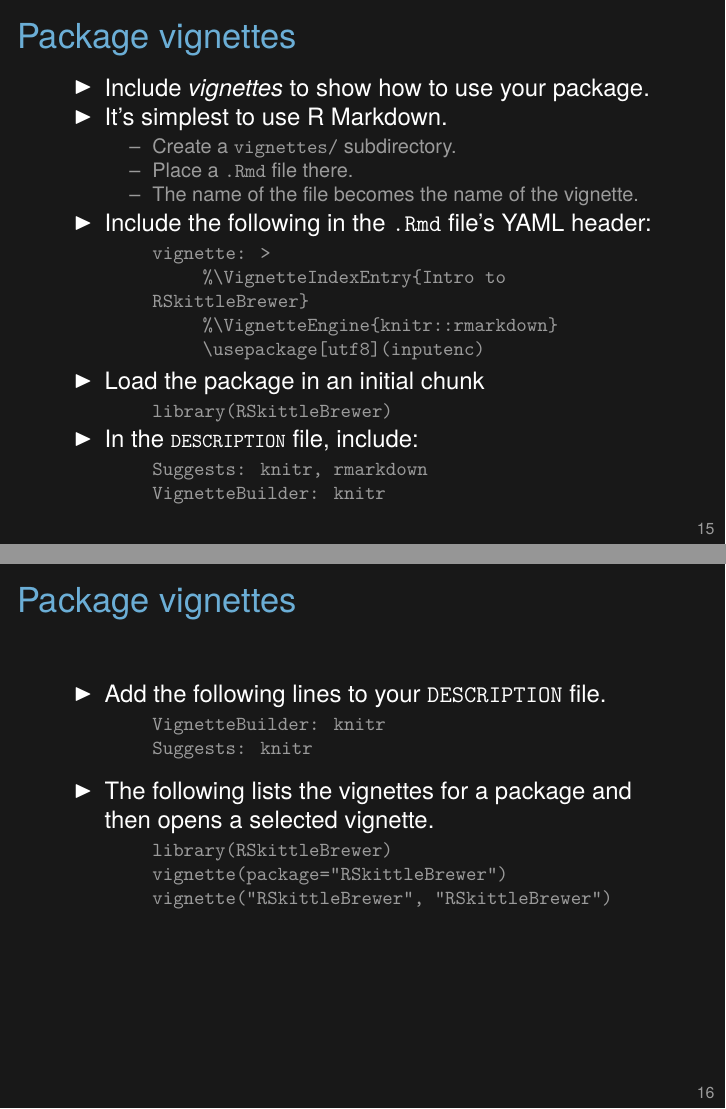
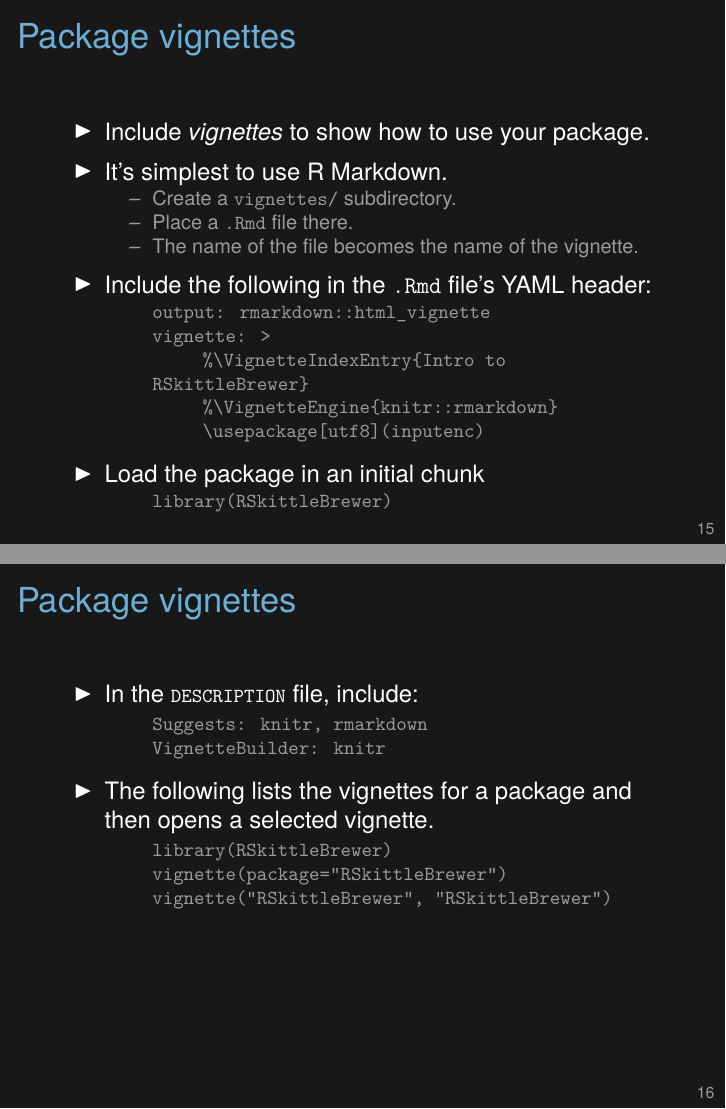
Before and after one commit to kbroman/Tools4RR, LaTeX slides (08_Rpack/08_rpack.tex): pages 16 and 17 of 20, joined at a grey line. Compiled offline with XeLaTeX.

Commit message:
Lec 8 (R pack): small changes related to vignettes with Rmd v2

```diff
--- a/08_Rpack/08_rpack.tex
+++ b/08_Rpack/08_rpack.tex
@@ -437,7 +437,7 @@ names that correspond to that Skittle flavor.
 
 \begin{frame}{Package vignettes}
 
-\bi
+\bbi
 \item Include \emph{vignettes\/} to show how to use your package.
 \item It's simplest to use R Markdown.
   \bi
@@ -447,6 +447,7 @@ names that correspond to that Skittle flavor.
   \ei
 \item Include the following in the {\tt .Rmd} file's YAML header:
   \bi
+  \item[] {\lolit \ttfn output: rmarkdown::html\_vignette}
   \item[] {\lolit \ttfn vignette: >}
   \item[] {\lolit \ttfn \hspace{2em} \%{\textbackslash}VignetteIndexEntry\{Intro to RSkittleBrewer\}}
   \item[] {\lolit \ttfn \hspace{2em} \%{\textbackslash}VignetteEngine\{knitr::rmarkdown\}}
@@ -459,12 +460,6 @@ names that correspond to that Skittle flavor.
   \item[] {\lolit \ttfn library(RSkittleBrewer)}
   \ei
 
-\item In the {\ttfn DESCRIPTION} file, include:
-  \bi
-  \item[] {\lolit \ttfn Suggests: knitr, rmarkdown}
-  \item[] {\lolit \ttfn VignetteBuilder: knitr}
-  \ei
-
 \ei
 
 \note{In my experience, people tend not to read detailed
@@ -473,25 +468,21 @@ names that correspond to that Skittle flavor.
 
   It's easiest to write vignettes in R Markdown (allowed in R 3.0
   onwards). You create a subdirectory {\tt vignettes/} and put the
-  usual sort of {\tt .Rmd} files there. You just need to add a couple
-  of special lines to the top of the file: to tell R to use knitr to
-  build the vignette, and to give a title to the vignette.
+  usual sort of {\tt .Rmd} files there. You just need to add a few
+  special lines in the YAML header for the file.
 
-  You also need to indicate, in the {\ttfn DESCRIPTION} file, that
-  you're using knitr for the vignettes.
-
-  In your {\tt .Rmd} file, you'll need to load the package before you
-  start using it.
+  Also, in your {\tt .Rmd} file, you'll need to load the package
+  before you start using it.
 }
 \end{frame}
 
 \begin{frame}{Package vignettes}
 
 \bbi
-\item Add the following lines to your {\tt DESCRIPTION} file.
+\item In the {\ttfn DESCRIPTION} file, include:
   \bi
+  \item[] {\lolit \ttfn Suggests: knitr, rmarkdown}
   \item[] {\lolit \ttfn VignetteBuilder: knitr}
-  \item[] {\lolit \ttfn Suggests: knitr}
   \ei
 
 \item The following lists the vignettes for a package and then opens
@@ -505,7 +496,8 @@ names that correspond to that Skittle flavor.
 \ei
 
 \note{There's one other little detail: you need to mention knitr as
-  the vignette builder in your {\tt DESCRIPTION} file.
+  the vignette builder in your {\tt DESCRIPTION} file. You also need
+  to include knitr and rmarkdown in {\tt Suggests:}.
 
   If you submit the package to CRAN, links to the vignettes will be listed on
   web page for the package. You might also refer to them in your {\tt
```
